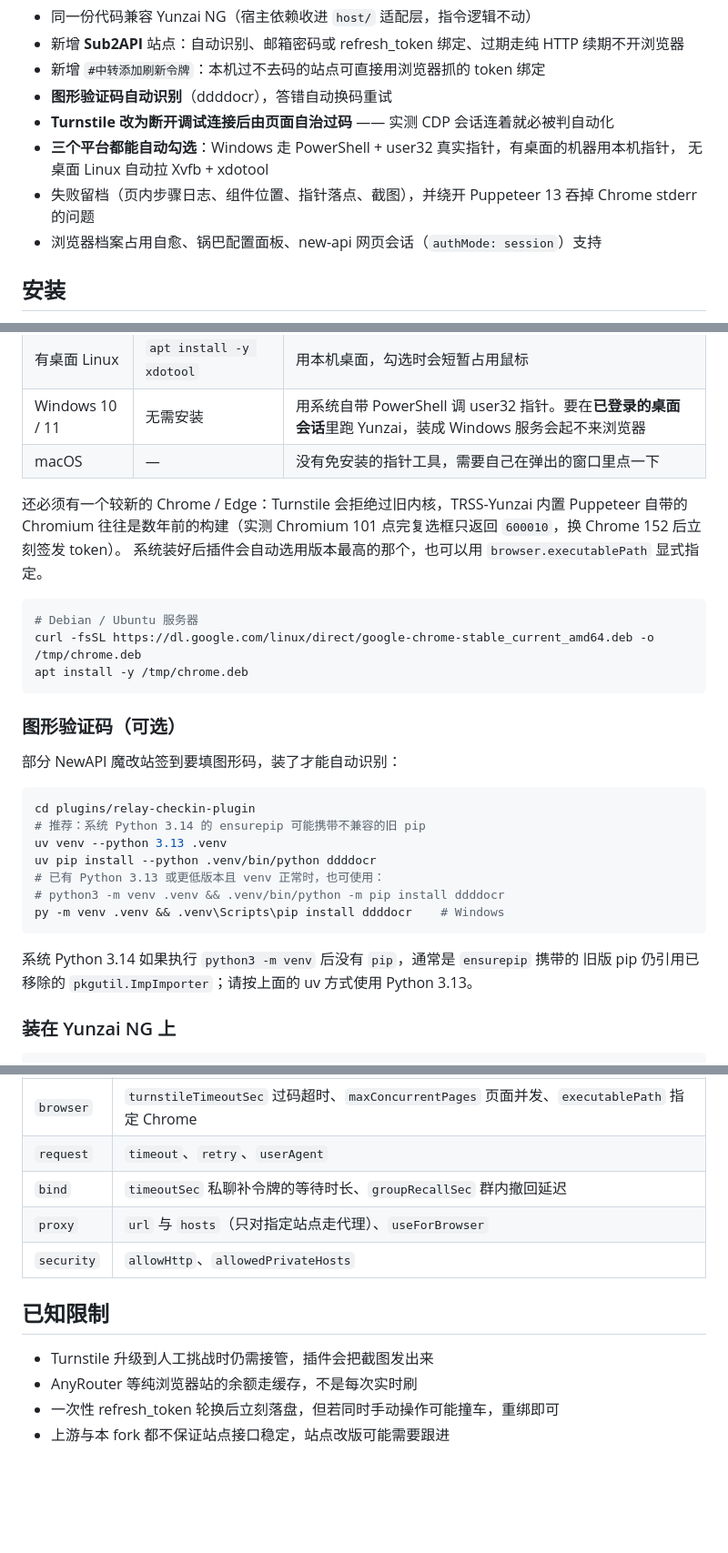
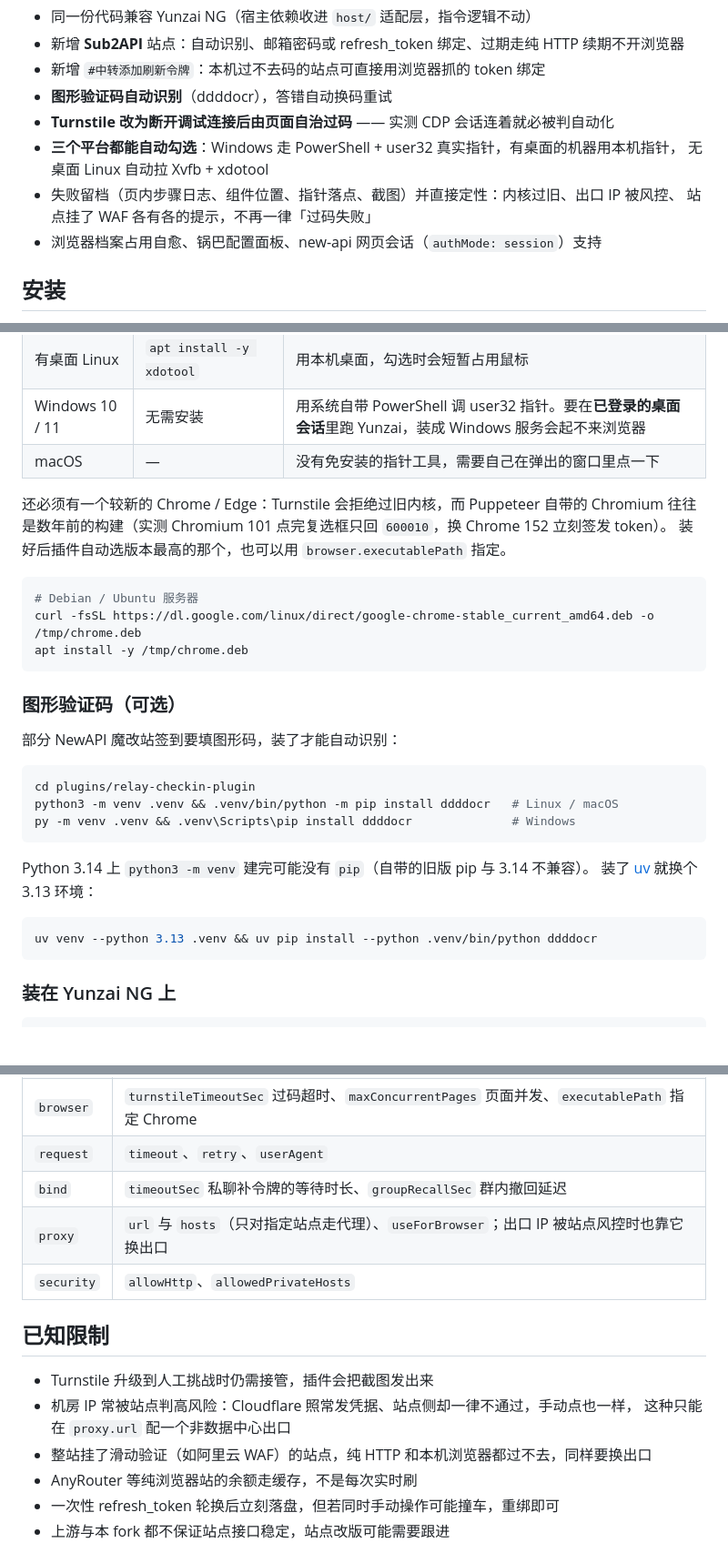
Before and after one commit to 15515151/relay-checkin-plugin, a Markdown page: README.md, 3 parts joined by grey strips. Shown at 91% size. Drawn GitHub-style; blank space fills up the shorter version.

Commit message:
docs: 修好 ddddocr 安装块，补充过码失败的两种出口 IP 成因
上一个提交合 PR#2 时把 Linux/macOS 与 Windows 的命令混在同一个代码块里，
读起来像要顺序执行 4 条；uv 也成了没交代来源的前置依赖。改回按平台分行、
默认走零额外依赖的 venv，uv 只作为踩到 Python 3.14 时的备选并给出链接。

另外「已知限制」补两条：机房 IP 被判高风险时凭据签发正常但站点侧一律不通过
（手动点同样过不去），以及整站挂滑动验证的站点只能换出口——这两种此前都会
被用户当成「过码失败」反复重试。

````diff
--- a/README.md
+++ b/README.md
@@ -20,7 +20,8 @@
 - **Turnstile 改为断开调试连接后由页面自治过码** —— 实测 CDP 会话连着就必被判自动化
 - **三个平台都能自动勾选**：Windows 走 PowerShell + user32 真实指针，有桌面的机器用本机指针，
   无桌面 Linux 自动拉 Xvfb + xdotool
-- 失败留档（页内步骤日志、组件位置、指针落点、截图），并绕开 Puppeteer 13 吞掉 Chrome stderr 的问题
+- 失败留档（页内步骤日志、组件位置、指针落点、截图）并直接定性：内核过旧、出口 IP 被风控、
+  站点挂了 WAF 各有各的提示，不再一律「过码失败」
 - 浏览器档案占用自愈、锅巴配置面板、new-api 网页会话（`authMode: session`）支持
 
 ## 安装
@@ -46,9 +47,9 @@ git clone --depth=1 https://gitcode.com/ccxhan/relay-checkin-plugin ./plugins/re
 | Windows 10 / 11 | 无需安装 | 用系统自带 PowerShell 调 user32 指针。要在**已登录的桌面会话**里跑 Yunzai，装成 Windows 服务会起不来浏览器 |
 | macOS | — | 没有免安装的指针工具，需要自己在弹出的窗口里点一下 |
 
-还必须有一个较新的 Chrome / Edge：Turnstile 会拒绝过旧内核，TRSS-Yunzai 内置 Puppeteer 自带的
-Chromium 往往是数年前的构建（实测 Chromium 101 点完复选框只返回 `600010`，换 Chrome 152 后立刻签发 token）。
-系统装好后插件会自动选用版本最高的那个，也可以用 `browser.executablePath` 显式指定。
+还必须有一个较新的 Chrome / Edge：Turnstile 会拒绝过旧内核，而 Puppeteer 自带的 Chromium
+往往是数年前的构建（实测 Chromium 101 点完复选框只回 `600010`，换 Chrome 152 立刻签发 token）。
+装好后插件自动选版本最高的那个，也可以用 `browser.executablePath` 指定。
 
 ```bash
 # Debian / Ubuntu 服务器
@@ -62,16 +63,16 @@ apt install -y /tmp/chrome.deb
 
 ```bash
 cd plugins/relay-checkin-plugin
-# 推荐：系统 Python 3.14 的 ensurepip 可能携带不兼容的旧 pip
-uv venv --python 3.13 .venv
-uv pip install --python .venv/bin/python ddddocr
-# 已有 Python 3.13 或更低版本且 venv 正常时，也可使用：
-# python3 -m venv .venv && .venv/bin/python -m pip install ddddocr
-py -m venv .venv && .venv\Scripts\pip install ddddocr    # Windows
+python3 -m venv .venv && .venv/bin/python -m pip install ddddocr   # Linux / macOS
+py -m venv .venv && .venv\Scripts\pip install ddddocr              # Windows
 ```
 
-系统 Python 3.14 如果执行 `python3 -m venv` 后没有 `pip`，通常是 `ensurepip` 携带的
-旧版 pip 仍引用已移除的 `pkgutil.ImpImporter`；请按上面的 uv 方式使用 Python 3.13。
+Python 3.14 上 `python3 -m venv` 建完可能没有 `pip`（自带的旧版 pip 与 3.14 不兼容）。
+装了 [uv](https://github.com/astral-sh/uv) 就换个 3.13 环境：
+
+```bash
+uv venv --python 3.13 .venv && uv pip install --python .venv/bin/python ddddocr
+```
 
 ### 装在 Yunzai NG 上
 
@@ -116,12 +117,15 @@ NG 侧另有面板配置与 `ctx.cron` 定时（改 cron 立即生效），出
 | `browser` | `turnstileTimeoutSec` 过码超时、`maxConcurrentPages` 页面并发、`executablePath` 指定 Chrome |
 | `request` | `timeout`、`retry`、`userAgent` |
 | `bind` | `timeoutSec` 私聊补令牌的等待时长、`groupRecallSec` 群内撤回延迟 |
-| `proxy` | `url` 与 `hosts`（只对指定站点走代理）、`useForBrowser` |
+| `proxy` | `url` 与 `hosts`（只对指定站点走代理）、`useForBrowser`；出口 IP 被站点风控时也靠它换出口 |
 | `security` | `allowHttp`、`allowedPrivateHosts` |
 
 ## 已知限制
 
 - Turnstile 升级到人工挑战时仍需接管，插件会把截图发出来
+- 机房 IP 常被站点判高风险：Cloudflare 照常发凭据、站点侧却一律不通过，手动点也一样，
+  这种只能在 `proxy.url` 配一个非数据中心出口
+- 整站挂了滑动验证（如阿里云 WAF）的站点，纯 HTTP 和本机浏览器都过不去，同样要换出口
 - AnyRouter 等纯浏览器站的余额走缓存，不是每次实时刷
 - 一次性 refresh_token 轮换后立刻落盘，但若同时手动操作可能撞车，重绑即可
 - 上游与本 fork 都不保证站点接口稳定，站点改版可能需要跟进
````
